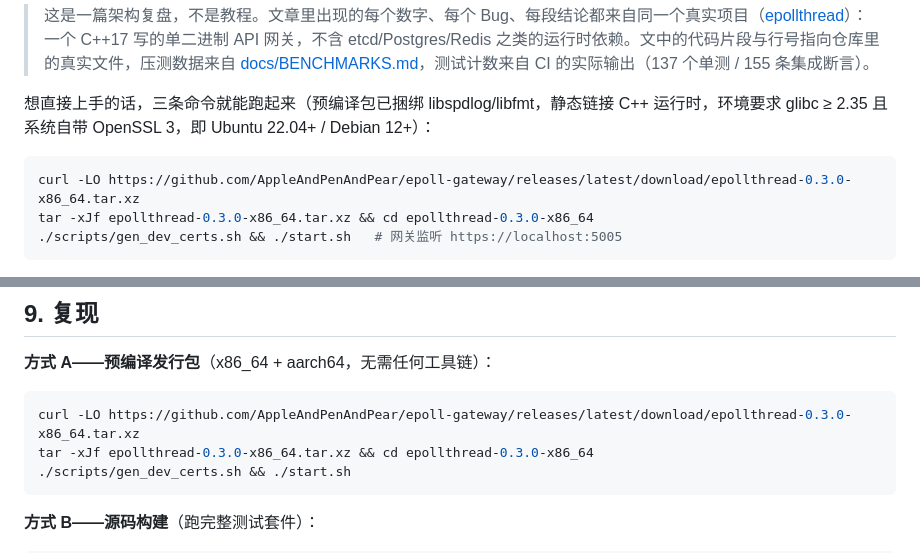
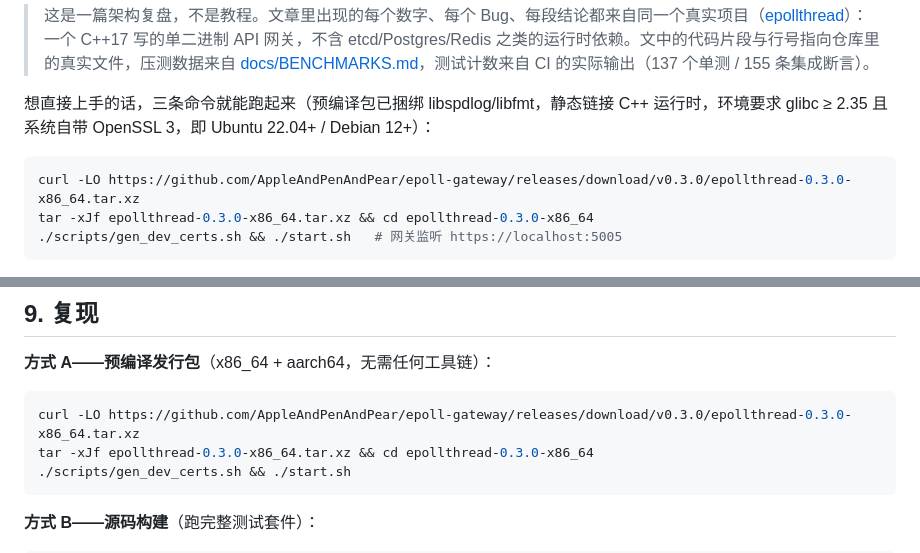
Before and after one commit to AppleAndPenAndPear/epoll-gateway, a Markdown page: docs/articles/01-architecture.zh-CN.juejin.md, 2 parts joined by grey strips. Drawn GitHub-style.

Commit message:
docs(article): pin the quickstart tarball URL to the v0.3.0 tag
The retrospective article is a snapshot of the project at v0.3.0, so the
download link should be a tag-pinned permanent asset URL, not
releases/latest/download — the latter 404s as soon as the next release
moves "latest", which would force an edit of an already-published article
on every release. Old release assets persist, so the tag link never
breaks and always matches the architecture the article describes.

````diff
--- a/docs/articles/01-architecture.zh-CN.juejin.md
+++ b/docs/articles/01-architecture.zh-CN.juejin.md
@@ -5,7 +5,7 @@
 想直接上手的话，三条命令就能跑起来（预编译包已捆绑 libspdlog/libfmt，静态链接 C++ 运行时，环境要求 glibc ≥ 2.35 且系统自带 OpenSSL 3，即 Ubuntu 22.04+ / Debian 12+）：
 
 ```bash
-curl -LO https://github.com/AppleAndPenAndPear/epoll-gateway/releases/latest/download/epollthread-0.3.0-x86_64.tar.xz
+curl -LO https://github.com/AppleAndPenAndPear/epoll-gateway/releases/download/v0.3.0/epollthread-0.3.0-x86_64.tar.xz
 tar -xJf epollthread-0.3.0-x86_64.tar.xz && cd epollthread-0.3.0-x86_64
 ./scripts/gen_dev_certs.sh && ./start.sh   # 网关监听 https://localhost:5005
 ```
@@ -217,7 +217,7 @@ void drain_request_body(int fd, const ParsedAdminRequest& req) {
 **方式 A——预编译发行包**（x86_64 + aarch64，无需任何工具链）：
 
 ```bash
-curl -LO https://github.com/AppleAndPenAndPear/epoll-gateway/releases/latest/download/epollthread-0.3.0-x86_64.tar.xz
+curl -LO https://github.com/AppleAndPenAndPear/epoll-gateway/releases/download/v0.3.0/epollthread-0.3.0-x86_64.tar.xz
 tar -xJf epollthread-0.3.0-x86_64.tar.xz && cd epollthread-0.3.0-x86_64
 ./scripts/gen_dev_certs.sh && ./start.sh
 ```
````
